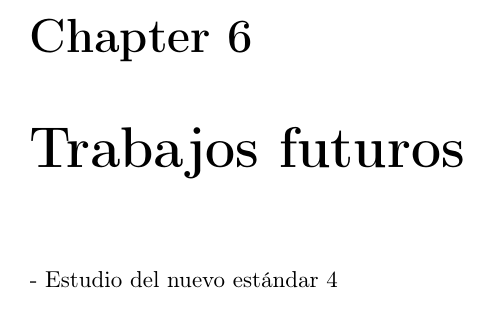
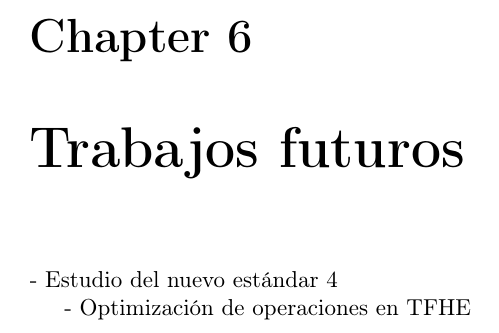
Before and after one commit to junquera/thesis-msc-mustic-uem, a LaTeX thesis (main.tex, which reads trabajos_futuros.tex): part of page 23 of 26, cut so that both start at the same text. Compiled offline with pdfLaTeX.

Commit message:
Update on Overleaf.

```diff
--- a/trabajos_futuros.tex
+++ b/trabajos_futuros.tex
@@ -1,3 +1,5 @@
 \chapter{Trabajos futuros}
 
 - Estudio del nuevo estándar 4
+
+- Optimización de operaciones en TFHE
```
